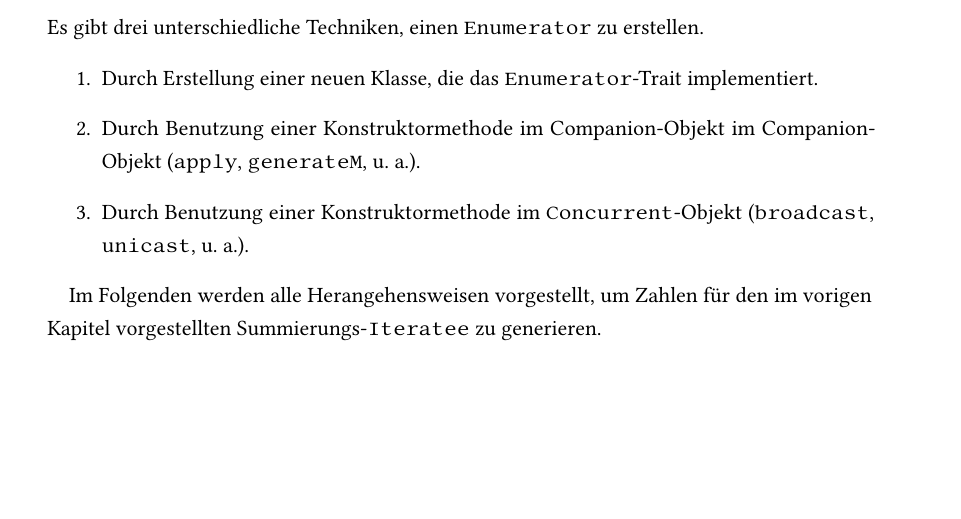
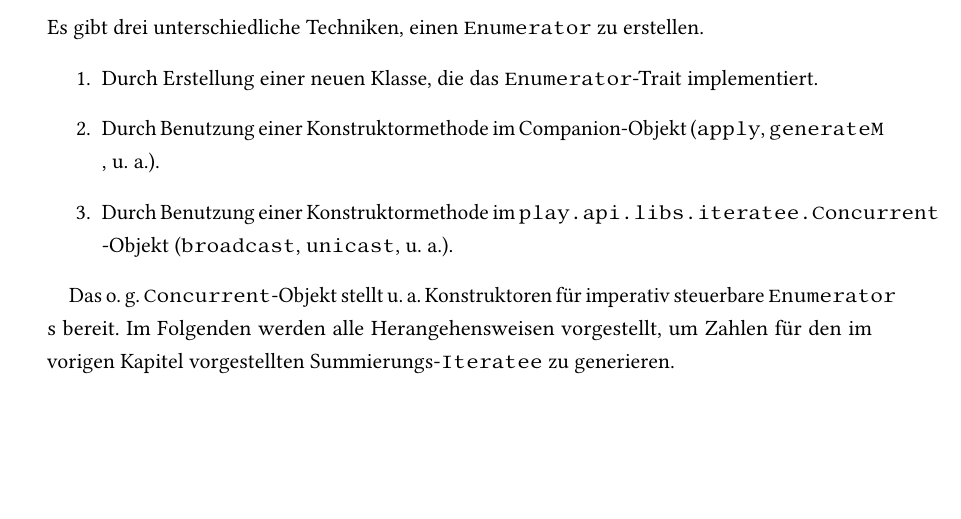
Before and after one commit to tilltheis/bachelor-thesis, a LaTeX thesis (thesis/thesis.tex, which reads thesis/ch03-reaktive-programmierung.tex): part of page 30 of 52, cut so that both start at the same text. Compiled offline with pdfLaTeX; an older LaTeX class or package is replaced by its successor.

Commit message:
grammatik + kurze erklaerung zu play.api.libs.iteratee.Concurrent

```diff
--- a/thesis/ch03-reaktive-programmierung.tex
+++ b/thesis/ch03-reaktive-programmierung.tex
@@ -436,10 +436,11 @@ Es wird erklärt, auf welche Arten \lstinline|Enumerator|s erstellt werden könn
 Es gibt drei unterschiedliche Techniken, einen \lstinline|Enumerator| zu erstellen.
 \begin{enumerate}
   \item Durch Erstellung einer neuen Klasse, die das \lstinline|Enumerator|-Trait implementiert.
-  \item Durch Benutzung einer Konstruktormethode im Companion-Objekt im Companion-Objekt (\lstinline|apply|, \lstinline|generateM|, u.~a.).
-  \item Durch Benutzung einer Konstruktormethode im \lstinline|Concurrent|-Objekt (\lstinline|broadcast|, \lstinline|unicast|, u.~a.).
+  \item Durch Benutzung einer Konstruktormethode im Companion-Objekt (\lstinline|apply|, \lstinline|generateM|, u.~a.).
+  \item Durch Benutzung einer Konstruktormethode im \lstinline|play.api.libs.iteratee.Concurrent|-Objekt (\lstinline|broadcast|, \lstinline|unicast|, u.~a.).
 \end{enumerate}
 
+Das o.~g. \lstinline|Concurrent|-Objekt stellt u.~a. Konstruktoren für imperativ steuerbare \lstinline|Enumerator|s bereit.
 Im Folgenden werden alle Herangehensweisen vorgestellt, um Zahlen für den im vorigen Kapitel vorgestellten Summierungs-\lstinline|Iteratee| zu generieren.
 
 \paragraph{Erstellung durch Vererbung} % (fold)
```
